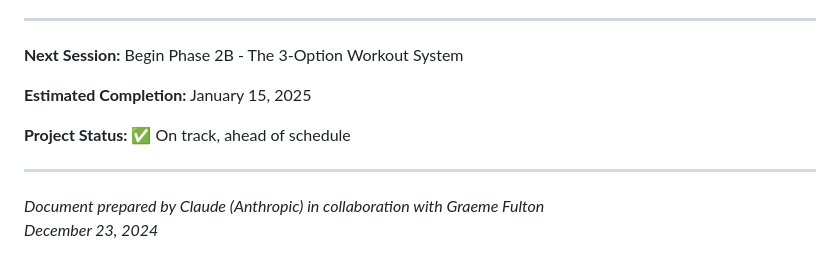
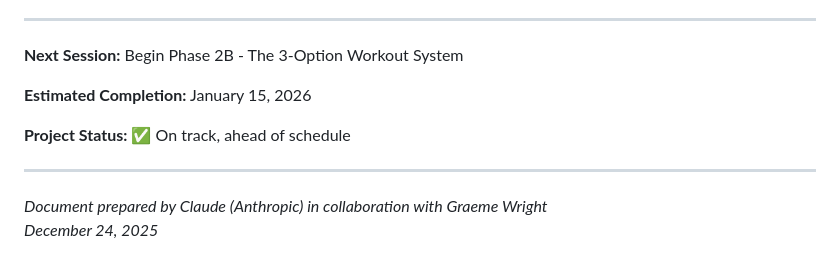
Before and after one commit to build-new-habits/alongside, a Markdown page: Documentation/Progress report complete.md, the part around the change. GitHub-like rendering.

```diff
--- a/Documentation/Progress report complete.md
+++ b/Documentation/Progress report complete.md
@@ -1103,11 +1103,11 @@ The enhanced check-in doesn't just collect data; it **understands context**, **d
 
 **Next Session:** Begin Phase 2B - The 3-Option Workout System
 
-**Estimated Completion:** January 15, 2025
+**Estimated Completion:** January 15, 2026
 
 **Project Status:** ✅ On track, ahead of schedule
 
 ---
 
-*Document prepared by Claude (Anthropic) in collaboration with Graeme Fulton*
-*December 23, 2024*
+*Document prepared by Claude (Anthropic) in collaboration with Graeme Wright*
+*December 24, 2025*
```
